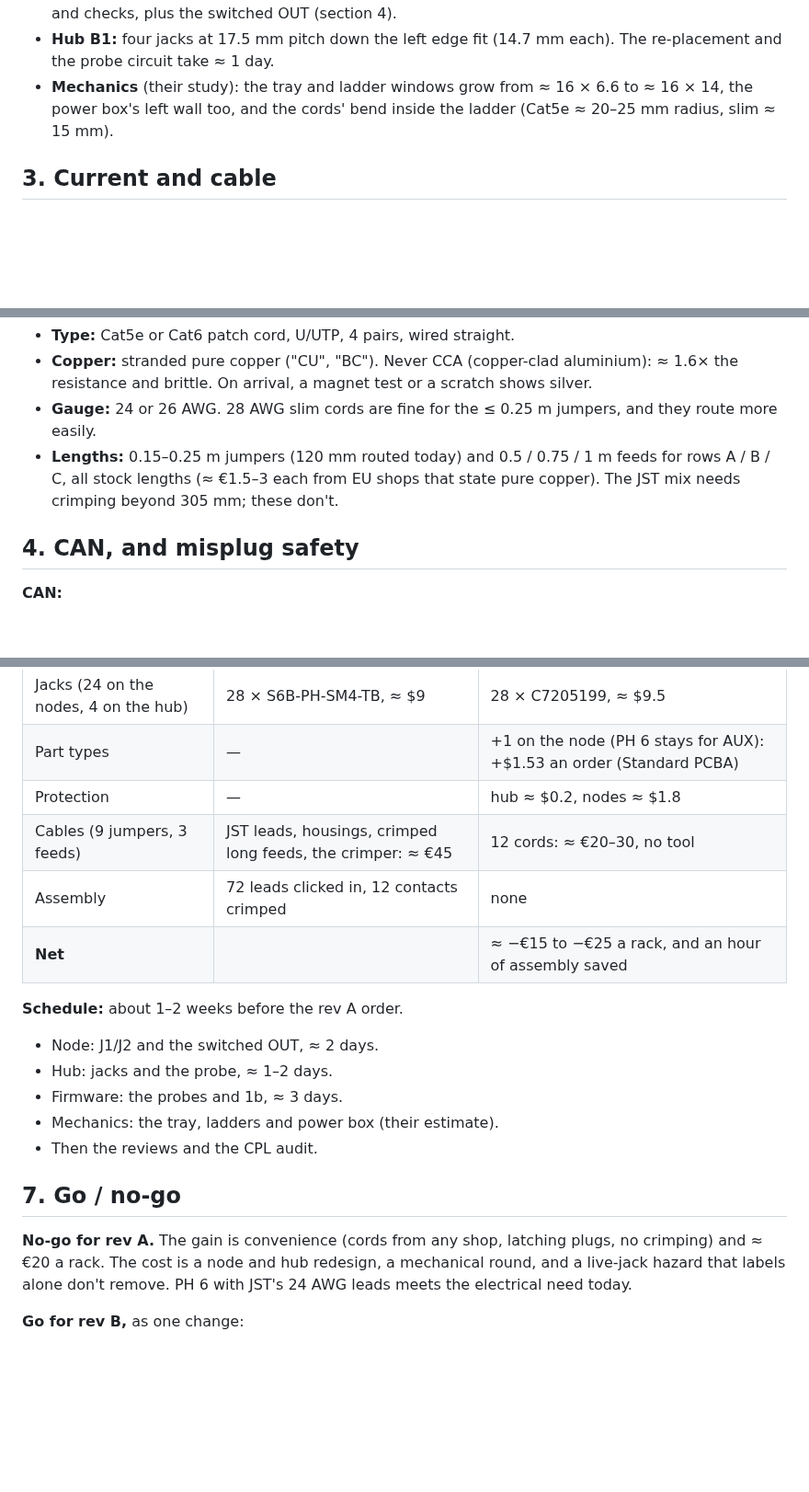
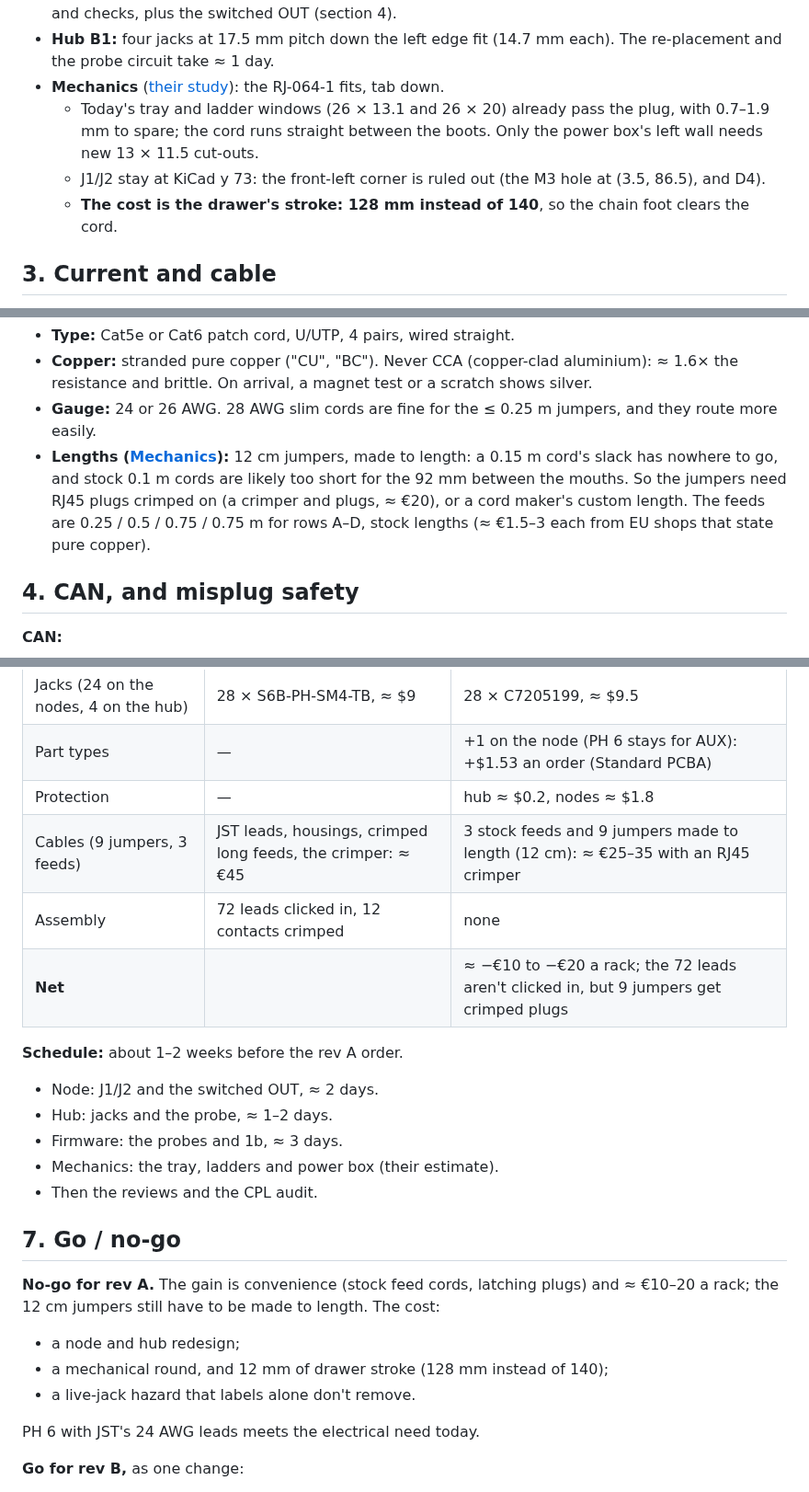
Before and after one commit to kartben/hw-testing-rack, a Markdown page: docs/rj45-row-cable-feasibility.md, 3 parts joined by grey strips. Shown at 92% size. Drawn GitHub-style; blank space fills up the shorter version.

Commit message:
RJ45 feasibility: Mechanics' findings folded in
Mechanics' study (rj45-row-cable-mechanical.md) corrects three points:
- The tray and ladder windows already pass the plug; only the power
  box's wall gets new cut-outs.
- J1/J2 stay at KiCad y 73, and the drawer's stroke drops to 128 mm
  so the chain foot clears the cord.
- The jumpers are 12 cm cords made to length, and the feeds 0.25 /
  0.5 / 0.75 / 0.75 m.

The cable cost and the verdict follow: still no-go for rev A, go for
rev B.

Co-Authored-By: Claude Opus 5.5 <noreply@anthropic.com>

```diff
--- a/docs/rj45-row-cable-feasibility.md
+++ b/docs/rj45-row-cable-feasibility.md
@@ -63,9 +63,12 @@ No 8P8C without magnetics is a JLC basic part.  The candidates (sizes from JLC's
   and checks, plus the switched OUT (section 4).
 - **Hub B1:** four jacks at 17.5 mm pitch down the left edge fit (14.7 mm each).  The re-placement and
   the probe circuit take ≈ 1 day.
-- **Mechanics** (their study): the tray and ladder windows grow from ≈ 16 × 6.6 to ≈ 16 × 14, the
-  power box's left wall too, and the cords' bend inside the ladder (Cat5e ≈ 20–25 mm radius, slim
-  ≈ 15 mm).
+- **Mechanics** ([their study](rj45-row-cable-mechanical.md)): the RJ-064-1 fits, tab down.
+  - Today's tray and ladder windows (26 × 13.1 and 26 × 20) already pass the plug, with 0.7–1.9 mm to
+    spare; the cord runs straight between the boots.  Only the power box's left wall needs new
+    13 × 11.5 cut-outs.
+  - J1/J2 stay at KiCad y 73: the front-left corner is ruled out (the M3 hole at (3.5, 86.5), and D4).
+  - **The cost is the drawer's stroke: 128 mm instead of 140**, so the chain foot clears the cord.
 
 ## 3. Current and cable
 
@@ -88,9 +91,11 @@ At 0.8 A a conductor this runs above PoE++'s ≈ 0.5 A, but the rack has short,
   resistance and brittle.  On arrival, a magnet test or a scratch shows silver.
 - **Gauge:** 24 or 26 AWG.  28 AWG slim cords are fine for the ≤ 0.25 m jumpers, and they route more
   easily.
-- **Lengths:** 0.15–0.25 m jumpers (120 mm routed today) and 0.5 / 0.75 / 1 m feeds for rows A / B / C,
-  all stock lengths (≈ €1.5–3 each from EU shops that state pure copper).  The JST mix needs crimping
-  beyond 305 mm; these don't.
+- **Lengths ([Mechanics](rj45-row-cable-mechanical.md)):** 12 cm jumpers, made to length: a 0.15 m cord's slack has nowhere to go,
+  and stock 0.1 m cords are likely too short for the 92 mm between the mouths.  So the jumpers need
+  RJ45 plugs crimped on (a crimper and plugs, ≈ €20), or a cord maker's custom length.  The feeds are
+  0.25 / 0.5 / 0.75 / 0.75 m for rows A–D, stock lengths (≈ €1.5–3 each from EU shops that state pure
+  copper).
 
 ## 4. CAN, and misplug safety
 
@@ -146,9 +151,9 @@ what makes RJ45 safe in a lab full of laptops.
 | Jacks (24 on the nodes, 4 on the hub) | 28 × S6B-PH-SM4-TB, ≈ $9 | 28 × C7205199, ≈ $9.5 |
 | Part types | — | +1 on the node (PH 6 stays for AUX): +$1.53 an order (Standard PCBA) |
 | Protection | — | hub ≈ $0.2, nodes ≈ $1.8 |
-| Cables (9 jumpers, 3 feeds) | JST leads, housings, crimped long feeds, the crimper: ≈ €45 | 12 cords: ≈ €20–30, no tool |
+| Cables (9 jumpers, 3 feeds) | JST leads, housings, crimped long feeds, the crimper: ≈ €45 | 3 stock feeds and 9 jumpers made to length (12 cm): ≈ €25–35 with an RJ45 crimper |
 | Assembly | 72 leads clicked in, 12 contacts crimped | none |
-| **Net** | | ≈ −€15 to −€25 a rack, and an hour of assembly saved |
+| **Net** | | ≈ −€10 to −€20 a rack; the 72 leads aren't clicked in, but 9 jumpers get crimped plugs |
 
 **Schedule:** about 1–2 weeks before the rev A order.
 - Node: J1/J2 and the switched OUT, ≈ 2 days.
@@ -159,9 +164,13 @@ what makes RJ45 safe in a lab full of laptops.
 
 ## 7. Go / no-go
 
-**No-go for rev A.**  The gain is convenience (cords from any shop, latching plugs, no crimping) and
-≈ €20 a rack.  The cost is a node and hub redesign, a mechanical round, and a live-jack hazard that
-labels alone don't remove.  PH 6 with JST's 24 AWG leads meets the electrical need today.
+**No-go for rev A.**  The gain is convenience (stock feed cords, latching plugs) and ≈ €10–20 a rack;
+the 12 cm jumpers still have to be made to length.  The cost:
+- a node and hub redesign;
+- a mechanical round, and 12 mm of drawer stroke (128 mm instead of 140);
+- a live-jack hazard that labels alone don't remove.
+
+PH 6 with JST's 24 AWG leads meets the electrical need today.
 
 **Go for rev B,** as one change:
 - the RJ45 pinout above;
```
Also changed, not shown: other parts of docs/rj45-row-cable-feasibility.md (+1 -1 lines).
